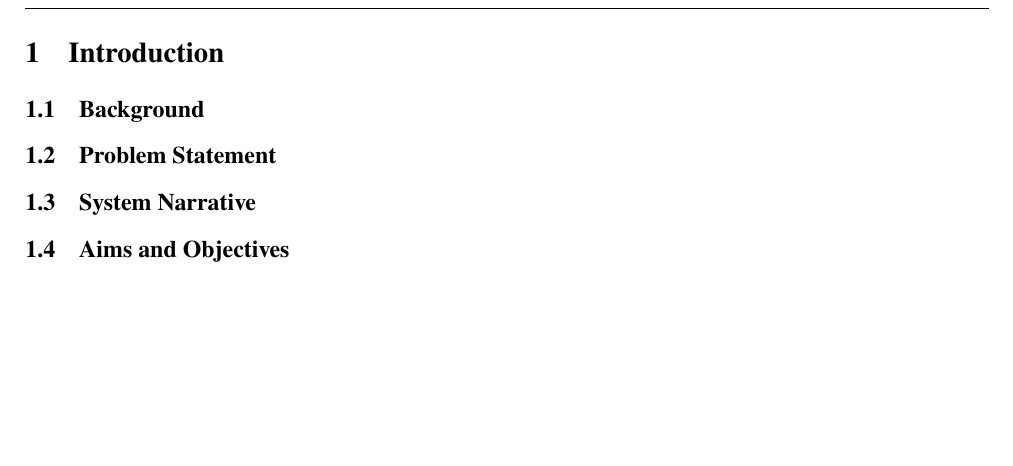
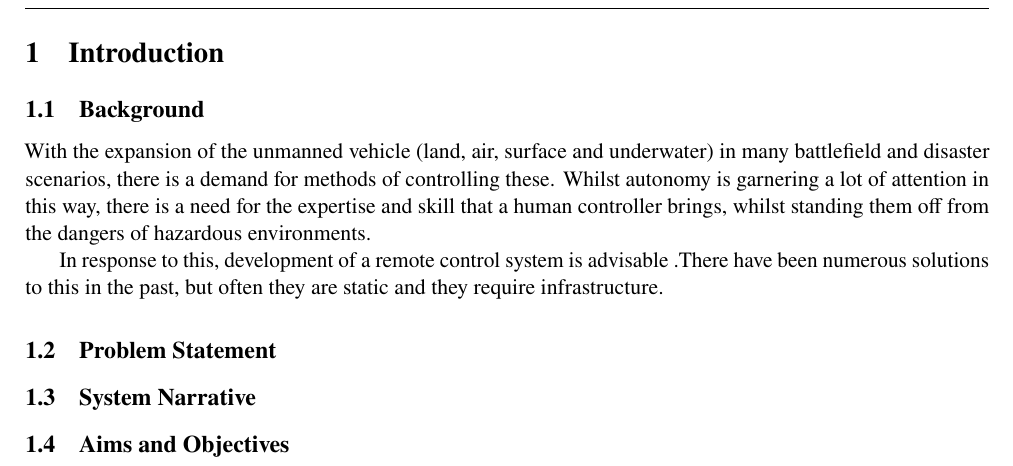
Before and after one commit to Drannon/Lboro, a LaTeX document (MBSE/SysArch/CW2/REPORT/main.tex, which reads MBSE/SysArch/CW2/REPORT/SECTIONS/s1.tex): part of page 1 of 3, cut so that both start at the same text, the shorter picture padded with empty space. Compiled offline with pdfLaTeX.

Commit message:
assorted changes

```diff
--- a/MBSE/SysArch/CW2/REPORT/SECTIONS/s1.tex
+++ b/MBSE/SysArch/CW2/REPORT/SECTIONS/s1.tex
@@ -2,6 +2,16 @@
 \begin{document}
 
 \subsection{Background}
+
+With the expansion of the unmanned vehicle (land, air, surface and underwater)
+in many battlefield and disaster scenarios, there is a demand for methods of
+controlling these. Whilst autonomy is garnering a lot of attention in this way,
+there is a need for the expertise and skill that a human controller brings,
+whilst standing them off from the dangers of hazardous environments.
+
+In response to this, development of a remote control system is advisable
+.There have been numerous solutions to this in the past, but often they are static and
+they require infrastructure.
 
 \subsection{Problem Statement}
 
```
Also changed, not shown: MBSE/SysArch/CW2/REPORT/main.pdf, 1 other file.
